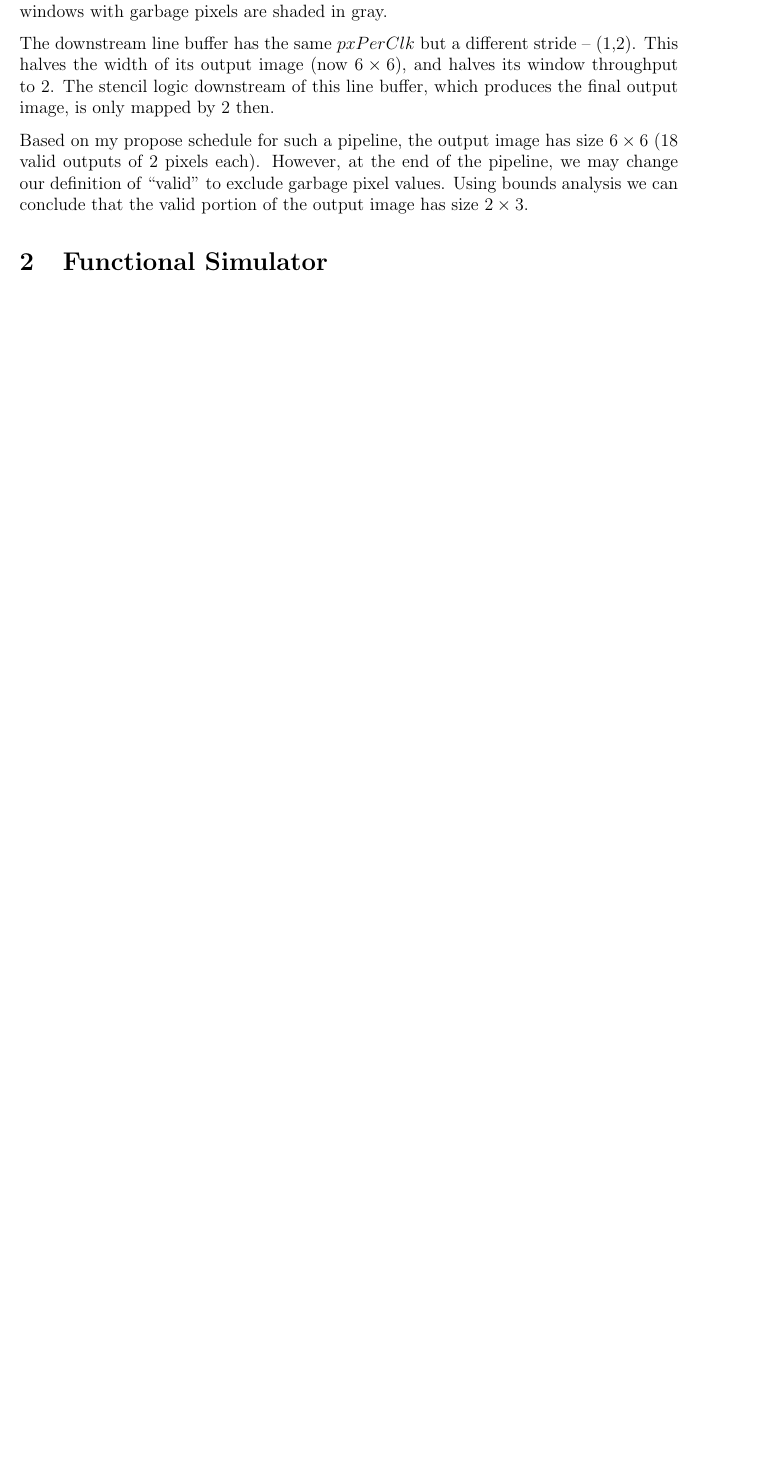
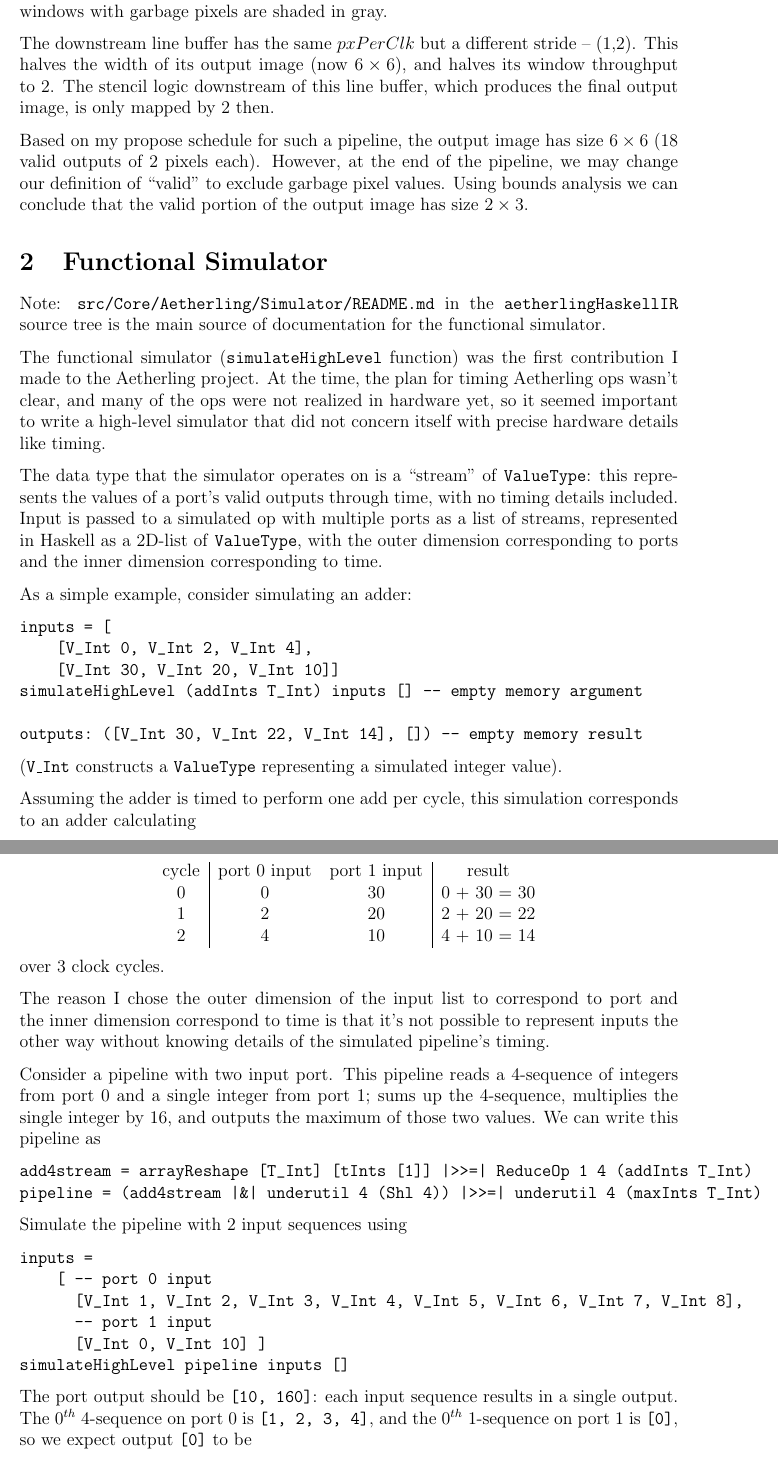
Before and after one commit to akeley98/akeley-aha, a LaTeX paper (akeley-aha.tex): part of page 13 of 24 before the commit and two parts of pages 13 and 14 of 26 after it, the two joined at a grey line, cut so that both start at the same text, the shorter picture padded with empty space. Compiled offline with pdfLaTeX.

Commit message:
Add simulator 2D-list input rationale.

```diff
--- a/akeley-aha.tex
+++ b/akeley-aha.tex
@@ -582,3 +582,79 @@ that the valid portion of the output image has size $2 \times 3$.
 
 \section{Functional Simulator}
 
+Note: \texttt{src/Core/Aetherling/Simulator/README.md} in the
+\texttt{aetherlingHaskellIR} source tree is the main source of
+documentation for the functional simulator.
+
+The functional simulator (\texttt{simulateHighLevel} function) was the
+first contribution I made to the Aetherling project. At the time, the
+plan for timing Aetherling ops wasn't clear, and many of the ops were
+not realized in hardware yet, so it seemed important to write a
+high-level simulator that did not concern itself with precise hardware
+details like timing.
+
+The data type that the simulator operates on is a ``stream'' of
+\texttt{ValueType}: this represents the values of a port's valid
+outputs through time, with no timing details included. Input is passed
+to a simulated op with multiple ports as a list of streams,
+represented in Haskell as a 2D-list of \texttt{ValueType}, with the
+outer dimension corresponding to ports and the inner dimension
+corresponding to time.
+
+As a simple example, consider simulating an adder:
+
+\begin{verbatim}
+inputs = [
+    [V_Int 0, V_Int 2, V_Int 4],
+    [V_Int 30, V_Int 20, V_Int 10]]
+simulateHighLevel (addInts T_Int) inputs [] -- empty memory argument
+
+outputs: ([V_Int 30, V_Int 22, V_Int 14], []) -- empty memory result
+\end{verbatim}
+
+(\texttt{V\_Int} constructs a \texttt{ValueType} representing a
+simulated integer value).
+
+Assuming the adder is timed to perform one add per cycle, this simulation
+corresponds to an adder calculating
+\begin{center}
+\begin{tabular}{c|c c|c}
+cycle & port 0 input & port 1 input & result\\
+0 & 0 & 30 & 0 + 30 = 30 \\
+1 & 2 & 20 & 2 + 20 = 22 \\
+2 & 4 & 10 & 4 + 10 = 14
+\end{tabular}
+\end{center}
+over 3 clock cycles.
+
+The reason I chose the outer dimension of the input list to correspond to
+port and the inner dimension correspond to time is that it's not possible
+to represent inputs the other way without knowing details of the simulated
+pipeline's timing.
+
+Consider a pipeline with two input port. This pipeline reads a 4-sequence
+of integers from port 0 and a single integer from port 1; sums up the
+4-sequence, multiplies the single integer by 16, and outputs the
+maximum of those two values. We can write this pipeline as
+
+\begin{verbatim}
+add4stream = arrayReshape [T_Int] [tInts [1]] |>>=| ReduceOp 1 4 (addInts T_Int)
+pipeline = (add4stream |&| underutil 4 (Shl 4)) |>>=| underutil 4 (maxInts T_Int)
+\end{verbatim}
+
+Simulate the pipeline with 2 input sequences using
+
+\begin{verbatim}
+inputs =
+    [ -- port 0 input
+      [V_Int 1, V_Int 2, V_Int 3, V_Int 4, V_Int 5, V_Int 6, V_Int 7, V_Int 8],
+      -- port 1 input
+      [V_Int 0, V_Int 10] ]
+simulateHighLevel pipeline inputs []
+\end{verbatim}
+
+The port output should be \texttt{[10, 160]}: each input sequence
+results in a single output. The $0^{th}$ 4-sequence on port 0 is
+\texttt{[1, 2, 3, 4]}, and the $0^{th}$ 1-sequence on port 1 is
+\texttt{[0]}, so we expect output \texttt{[0]} to be
+\begin{equation}
@@ -584,0 +690 @@ that the valid portion of the output image has size $2 \times 3$.
+  [V_Int 4, V_Int 0], -- cycle 3 input
@@ -584,0 +694 @@ that the valid portion of the output image has size $2 \times 3$.
+  [V_Int 8, V_Int 10] -- cycle 7 input
```
Also changed, not shown: akeley-aha.tex (38 more changed lines).
